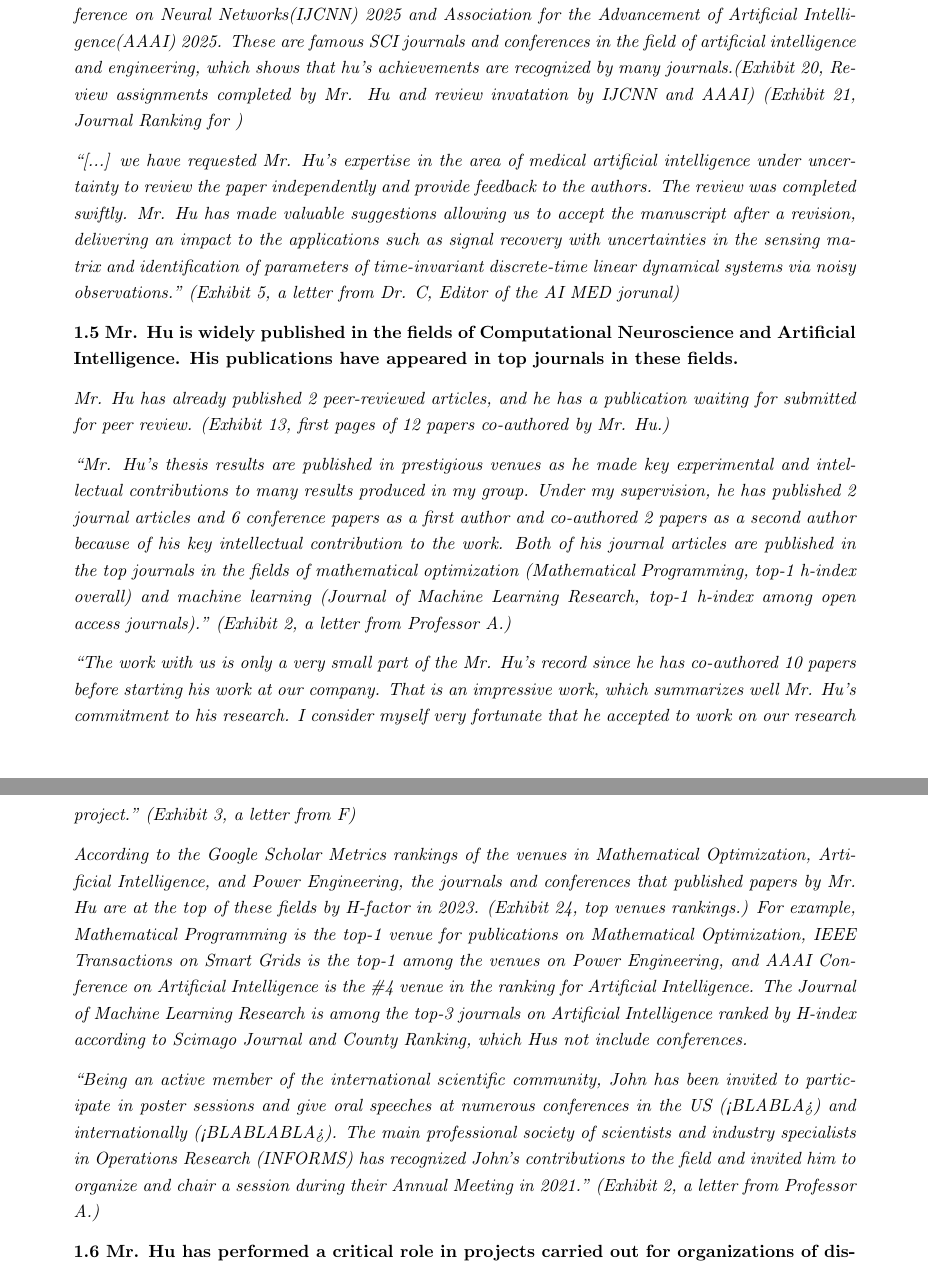
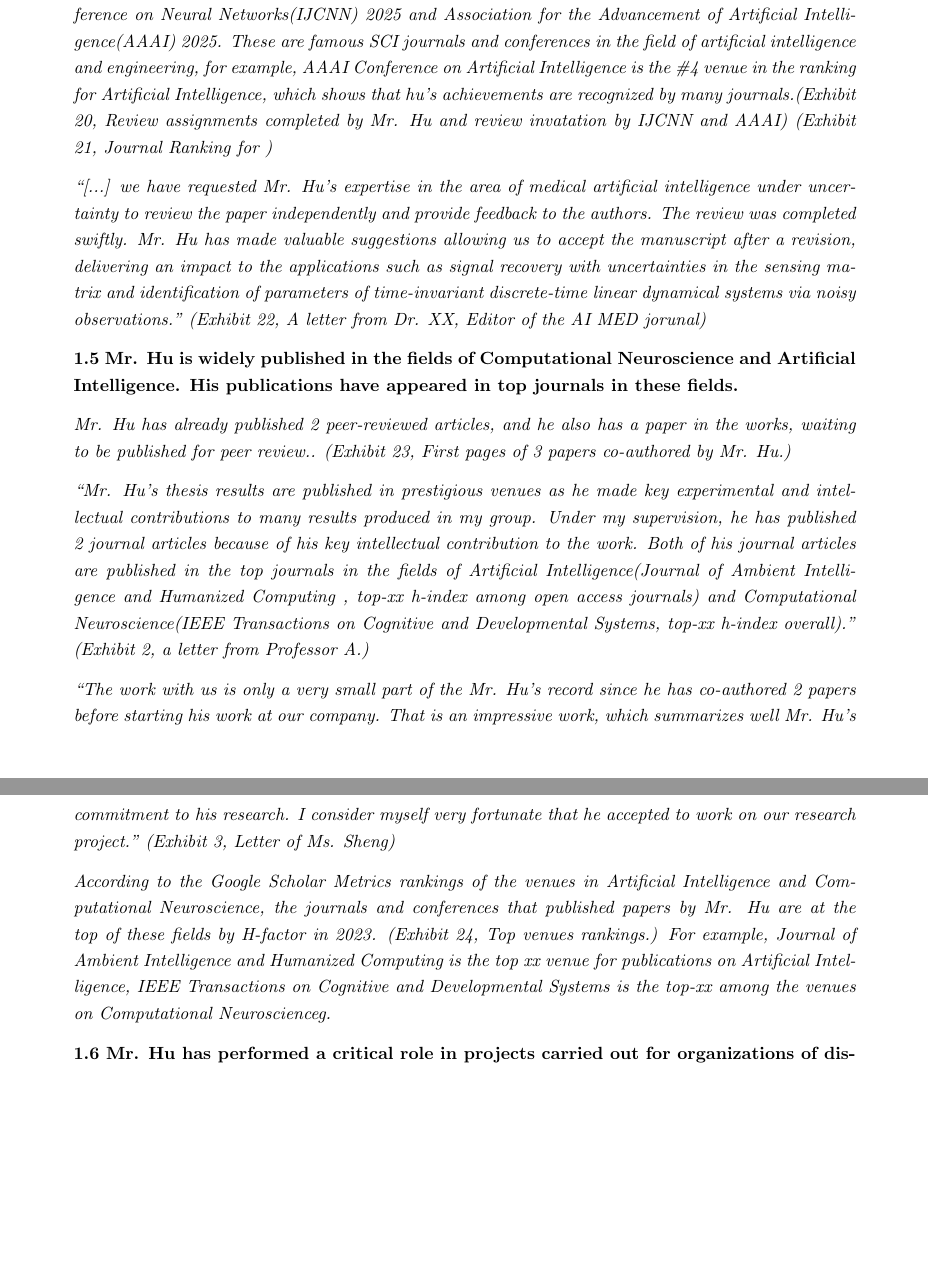
Before and after one commit to Alioving/NIW, a LaTeX document (main1.tex): two parts of pages 8 and 9 of 33, joined at a grey line, cut so that both start at the same text, the shorter picture padded with empty space. Compiled offline with pdfLaTeX.

Commit message:
Update main1.tex

```diff
--- a/main1.tex
+++ b/main1.tex
@@ -299,23 +299,21 @@ The obtained results from the proposed ML-based methodand the DL-based method ar
 
 {\bf 1.4. Mr. Hu has been a judge of the work of others in the fields of Machine Learning and Artificial Intelligence. }
 
-Mr. Hu has completed two peer review assignments from Journal of the Franklin Institute and AI MED journals, and has received invitations from two other journals, namely International Joint Conference on Neural Networks(IJCNN) 2025 and Association for the Advancement of Artificial Intelligence(AAAI) 2025. These are famous SCI journals and conferences in the field of artificial intelligence and engineering, which shows that hu's achievements are recognized by many journals.({\it Exhibit 20, Review assignments completed by Mr. Hu and review invatation by IJCNN and AAAI}) ({\it Exhibit 21, Journal Ranking for })
+Mr. Hu has completed two peer review assignments from Journal of the Franklin Institute and AI MED journals, and has received invitations from two other journals, namely International Joint Conference on Neural Networks(IJCNN) 2025 and Association for the Advancement of Artificial Intelligence(AAAI) 2025. These are famous SCI journals and conferences in the field of artificial intelligence and engineering, for example, AAAI Conference on Artificial Intelligence is the \#4 venue in the ranking for Artificial Intelligence, which shows that hu's achievements are recognized by many journals.({\it Exhibit 20, Review assignments completed by Mr. Hu and review invatation by IJCNN and AAAI}) ({\it Exhibit 21, Journal Ranking for })
 
 
-“[...] we have requested Mr. Hu’s expertise in the area of medical artificial intelligence under uncertainty to review the paper independently and provide feedback to the authors. The review was completed swiftly. Mr. Hu has made valuable suggestions allowing us to accept the manuscript after a revision, delivering an impact to the applications such as signal recovery with uncertainties in the sensing matrix and identification of parameters of time-invariant discrete-time linear dynamical systems via noisy observations.” ({\it Exhibit 5, a letter from Dr. C, Editor of the AI MED jorunal})
+“[...] we have requested Mr. Hu’s expertise in the area of medical artificial intelligence under uncertainty to review the paper independently and provide feedback to the authors. The review was completed swiftly. Mr. Hu has made valuable suggestions allowing us to accept the manuscript after a revision, delivering an impact to the applications such as signal recovery with uncertainties in the sensing matrix and identification of parameters of time-invariant discrete-time linear dynamical systems via noisy observations.” ({\it Exhibit 22, A letter from Dr. XX, Editor of the AI MED jorunal})
 
 
 {\bf 1.5 Mr. Hu is widely published in the fields of Computational Neuroscience and Artificial Intelligence. His publications have appeared in top journals in these fields.}
 
-Mr. Hu has already published 2 peer-reviewed articles, and he has a publication waiting for submitted  for peer review. ({\it Exhibit 13, first pages of 12 papers co-authored by Mr. Hu.})
+Mr. Hu has already published 2 peer-reviewed articles, and he also has a paper in the works, waiting to be published for peer review.. ({\it Exhibit 23, First pages of 3 papers co-authored by Mr. Hu.})
 
-“Mr. Hu’s thesis results are published in prestigious venues as he made key experimental and intellectual contributions to many results produced in my group. Under my supervision, he has published 2 journal articles and 6 conference papers as a first author and co-authored 2 papers as a second author because of his key intellectual contribution to the work. Both of his journal articles are published in the top journals in the fields of mathematical optimization (Mathematical Programming, top-1 h-index overall) and machine learning (Journal of Machine Learning Research, top-1 h-index among open access journals).” ({\it Exhibit 2, a letter from Professor A.})
+“Mr. Hu’s thesis results are published in prestigious venues as he made key experimental and intellectual contributions to many results produced in my group. Under my supervision, he has published 2 journal articles because of his key intellectual contribution to the work. Both of his journal articles are published in the top journals in the fields of Artificial Intelligence(Journal of Ambient Intelligence and Humanized Computing , top-xx h-index among open access journals) and Computational Neuroscience(IEEE Transactions on Cognitive and Developmental Systems, top-xx h-index overall).” ({\it Exhibit 2, a letter from Professor A.})
 
-“The work with us is only a very small part of the Mr. Hu’s record since he has co-authored 10 papers before starting his work at our company. That is an impressive work, which summarizes well Mr. Hu’s commitment to his research. I consider myself very fortunate that he accepted to work on our research project.” ({\it Exhibit 3, a letter from F})
+“The work with us is only a very small part of the Mr. Hu’s record since he has co-authored 2 papers before starting his work at our company. That is an impressive work, which summarizes well Mr. Hu’s commitment to his research. I consider myself very fortunate that he accepted to work on our research project.” ({\it Exhibit 3, Letter of Ms. Sheng})
 
-According to the Google Scholar Metrics rankings of the venues in Mathematical Optimization, Artificial Intelligence, and Power Engineering, the journals and conferences that published papers by Mr. Hu are at the top of these fields by H-factor in 2023. ({\it Exhibit 24, top venues rankings.}) For example, Mathematical Programming is the top-1 venue for publications on Mathematical Optimization, IEEE Transactions on Smart Grids is the top-1 among the venues on Power Engineering, and AAAI Conference on Artificial Intelligence is the \#4 venue in the ranking for Artificial Intelligence. The Journal of Machine Learning Research is among the top-3 journals on Artificial Intelligence ranked by H-index according to Scimago Journal and County Ranking, which Hus not include conferences.
-
-“Being an active member of the international scientific community, John has been invited to participate in poster sessions and give oral speeches at numerous conferences in the US (<BLABLA>) and internationally (<BLABLABLA>). The main professional society of scientists and industry specialists in Operations Research (INFORMS) has recognized John’s contributions to the field and invited him to organize and chair a session during their Annual Meeting in 2021.” ({\it Exhibit 2, a letter from Professor A.})
+According to the Google Scholar Metrics rankings of the venues in Artificial Intelligence and Computational Neuroscience, the journals and conferences that published papers by Mr. Hu are at the top of these fields by H-factor in 2023. ({\it Exhibit 24, Top venues rankings.}) For example, Journal of Ambient Intelligence and Humanized Computing is the top xx venue for publications on Artificial Intelligence, IEEE Transactions on Cognitive and Developmental Systems is the top-xx among the venues on Computational Neuroscienceg.
 
 {\bf 1.6 Mr. Hu has performed a critical role in projects carried out for organizations of distinguished reputation. His knowledge and contribution to the fields have been invaluable to this job and have greatly impacted his area of study. }
 
```
